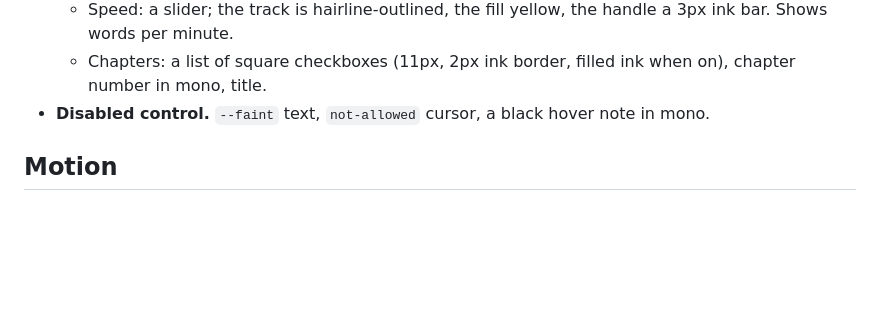
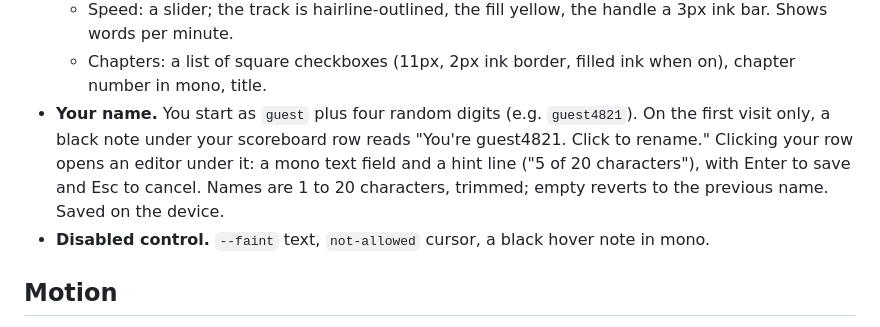
Before and after one commit to chongmindev/omnibowl, a Markdown page: DESIGN.md, the part around the change. GitHub-like rendering; blank space fills up the shorter version.

Commit message:
Design: guest name with click-to-rename

```diff
--- a/DESIGN.md
+++ b/DESIGN.md
@@ -130,6 +130,11 @@ everything else.
     ink bar. Shows words per minute.
   - Chapters: a list of square checkboxes (11px, 2px ink border, filled ink when on),
     chapter number in mono, title.
+- **Your name.** You start as `guest` plus four random digits (e.g. `guest4821`). On the
+  first visit only, a black note under your scoreboard row reads "You're guest4821.
+  Click to rename." Clicking your row opens an editor under it: a mono text field and a
+  hint line ("5 of 20 characters"), with Enter to save and Esc to cancel. Names are 1 to
+  20 characters, trimmed; empty reverts to the previous name. Saved on the device.
 - **Disabled control.** `--faint` text, `not-allowed` cursor, a black hover note in mono.
 
 ## Motion
```
Also changed, not shown: 1 other file.
